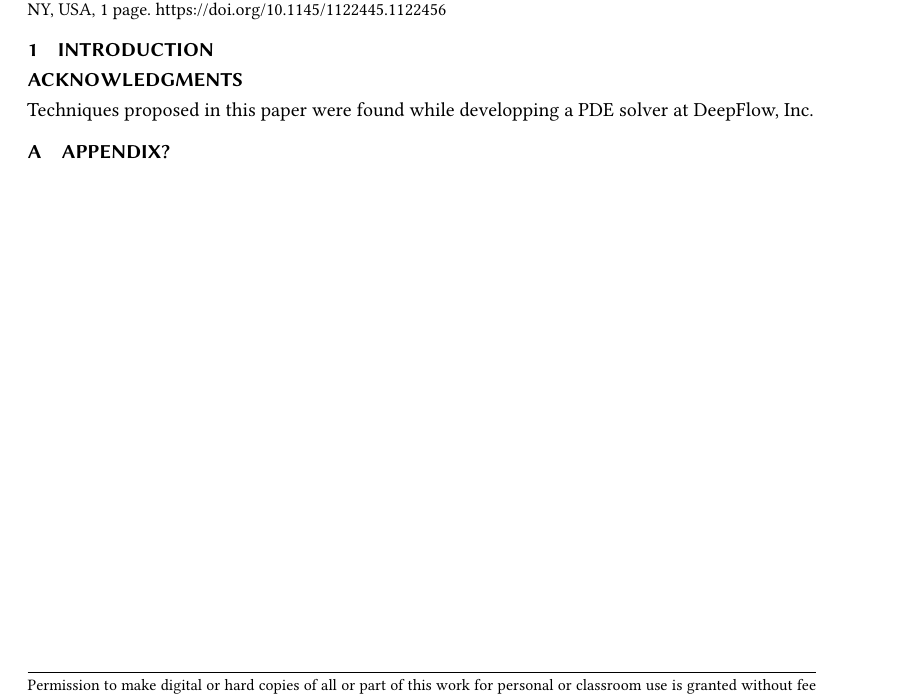
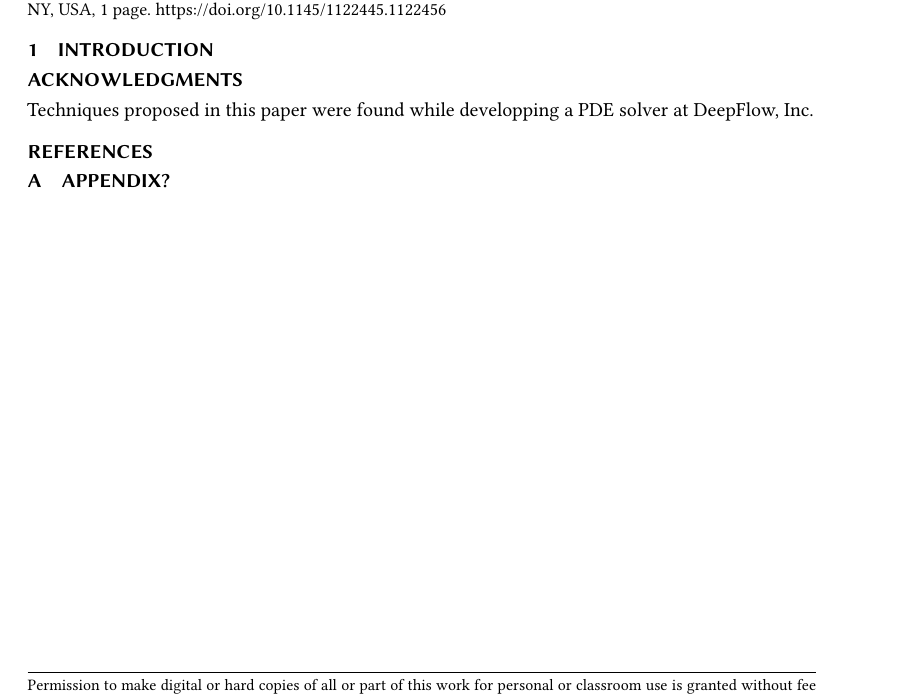
Before and after one commit to konn/demotion-paper, a LaTeX paper (paper/demotion-paper.tex): part of the page, cut so that both start at the same text. Compiled offline with XeLaTeX.

Commit message:
Stop using biblatex

```diff
--- a/paper/demotion-paper.tex
+++ b/paper/demotion-paper.tex
@@ -1,6 +1,4 @@
-\documentclass[acmsmall,natbib=false]{acmart}
-\usepackage[backend=biber,style=ACM-Reference-Format]{biblatex}
-\addbibresource{references.bib}
+\documentclass[acmsmall]{acmart}
 
 \setcopyright{acmcopyright}
 \copyrightyear{2021}
@@ -91,7 +89,8 @@
 Techniques proposed in this paper were found while developping a PDE solver at DeepFlow, Inc.
 \end{acks}
 
-\printbibliography
+\bibliographystyle{ACM-Reference-Format}
+\bibliography{references.bib}
 
 \appendix
 
```
Also changed, not shown: 1 other file.
